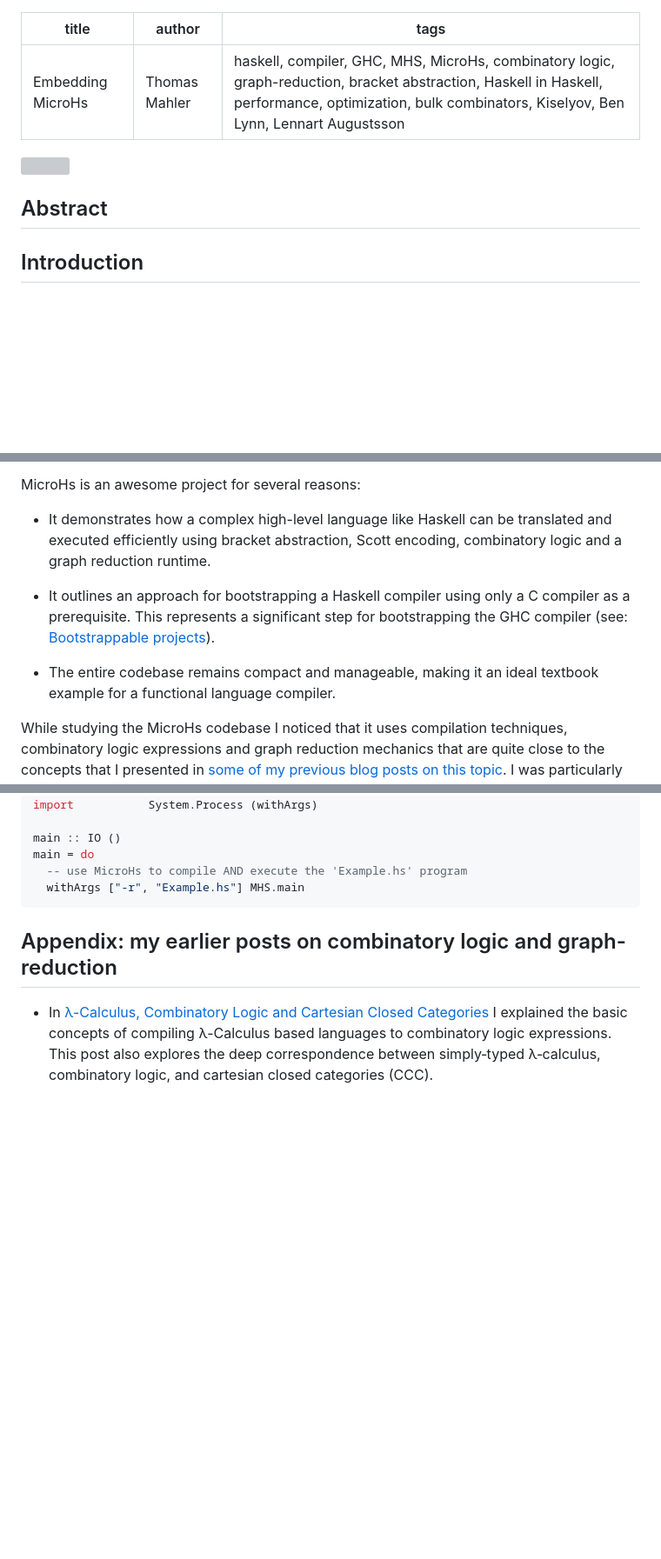
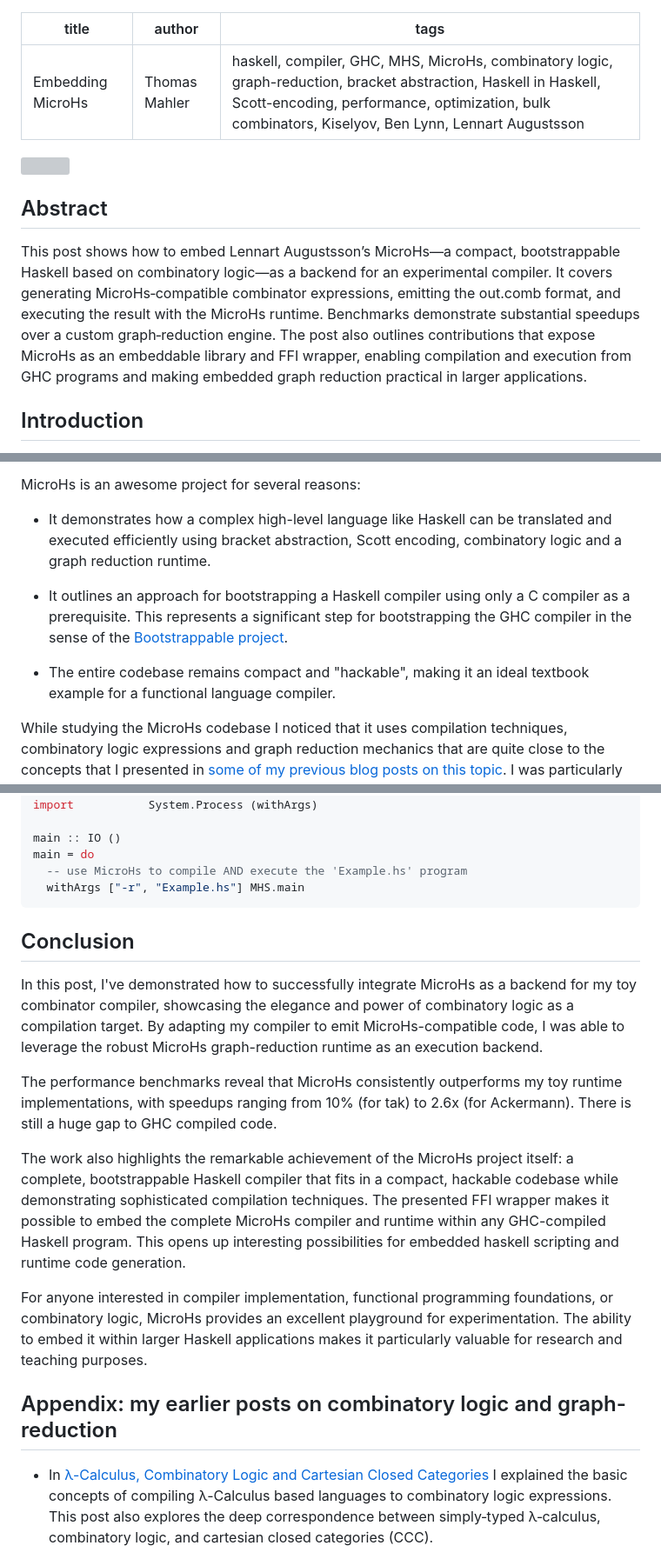
Before and after one commit to thma/thma.github.io, a Markdown page: posts/2025-08-15-Embedding-MicroHs.md, 3 parts joined by grey strips. Shown: that part at 87% size. Drawn GitHub-style; blank space fills up the shorter version; grey boxes are pictures that could not be loaded.

Commit message:
abstract and conclusion.

````diff
--- a/posts/2025-08-15-Embedding-MicroHs.md
+++ b/posts/2025-08-15-Embedding-MicroHs.md
@@ -1,7 +1,7 @@
 ---
 title: Embedding MicroHs
 author: Thomas Mahler
-tags: haskell, compiler, GHC, MHS, MicroHs, combinatory logic, graph-reduction, bracket abstraction, Haskell in Haskell, performance, optimization, bulk combinators, Kiselyov, Ben Lynn, Lennart Augustsson
+tags: haskell, compiler, GHC, MHS, MicroHs, combinatory logic, graph-reduction, bracket abstraction, Haskell in Haskell, Scott-encoding, performance, optimization, bulk combinators, Kiselyov, Ben Lynn, Lennart Augustsson
 
 ---
 
@@ -9,8 +9,7 @@ tags: haskell, compiler, GHC, MHS, MicroHs, combinatory logic, graph-reduction,
 
 
 ## Abstract
-
-
+This post shows how to embed Lennart Augustsson’s MicroHs—a compact, bootstrappable Haskell based on combinatory logic—as a backend for an experimental compiler. It covers generating MicroHs‑compatible combinator expressions, emitting the out.comb format, and executing the result with the MicroHs runtime. Benchmarks demonstrate substantial speedups over a custom graph‑reduction engine. The post also outlines contributions that expose MicroHs as an embeddable library and FFI wrapper, enabling compilation and execution from GHC programs and making embedded graph reduction practical in larger applications.
 
 ## Introduction
 
@@ -22,9 +21,9 @@ MicroHs is an awesome project for several reasons:
 
 * It demonstrates how a complex high-level language like Haskell can be translated and executed efficiently using bracket abstraction, Scott encoding, combinatory logic and a graph reduction runtime.
 
-* It outlines an approach for bootstrapping a Haskell compiler using only a C compiler as a prerequisite. This represents a significant step for bootstrapping the GHC compiler (see: [Bootstrappable projects](https://www.bootstrappable.org/projects.html)).
+* It outlines an approach for bootstrapping a Haskell compiler using only a C compiler as a prerequisite. This represents a significant step for bootstrapping the GHC compiler in the sense of the [Bootstrappable project](https://www.bootstrappable.org/projects.html).
 
-* The entire codebase remains compact and manageable, making it an ideal textbook example for a functional language compiler.
+* The entire codebase remains compact and "hackable", making it an ideal textbook example for a functional language compiler.
 
 While studying the MicroHs codebase I noticed that it uses compilation techniques, combinatory logic expressions and graph reduction mechanics that are quite close to the concepts that I presented in [some of my previous blog posts on this topic](#appendix-my-earlier-posts-on-combinatory-logic-and-graph-reduction). I was particularly impressed by the MicroHs graph-reduction runtime implemented in C.
 
@@ -449,6 +450,21 @@ main = do
   withArgs ["-r", "Example.hs"] MHS.main
 ```
 
+## Conclusion
+
+
+In this post, I've demonstrated how to successfully integrate MicroHs as a backend for my toy combinator compiler, showcasing the elegance and power of combinatory logic as a compilation target. By adapting my compiler to emit MicroHs-compatible code, I was able to leverage the robust MicroHs graph-reduction runtime as an execution backend.
+
+The performance benchmarks reveal that MicroHs consistently outperforms my toy runtime implementations, with speedups ranging from 10% (for tak) to 2.6x (for Ackermann).
+There is still a huge gap to GHC compiled code.
+
+The work also highlights the remarkable achievement of the MicroHs project itself: a complete, bootstrappable Haskell compiler that fits in a compact, hackable codebase while demonstrating sophisticated compilation techniques.
+The presented FFI wrapper makes it possible to embed the complete MicroHs compiler and runtime within any GHC-compiled Haskell program. This opens up interesting possibilities for embedded haskell scripting and runtime code generation.
+
+For anyone interested in compiler implementation, functional programming foundations, or combinatory logic, MicroHs provides an excellent playground for experimentation. The ability to embed it within larger Haskell applications makes it particularly valuable for research and teaching purposes.
+
+
+
 
 ## Appendix: my earlier posts on combinatory logic and graph-reduction
 
````
Also changed, not shown: other parts of posts/2025-08-15-Embedding-MicroHs.md (+6 -4 lines).
